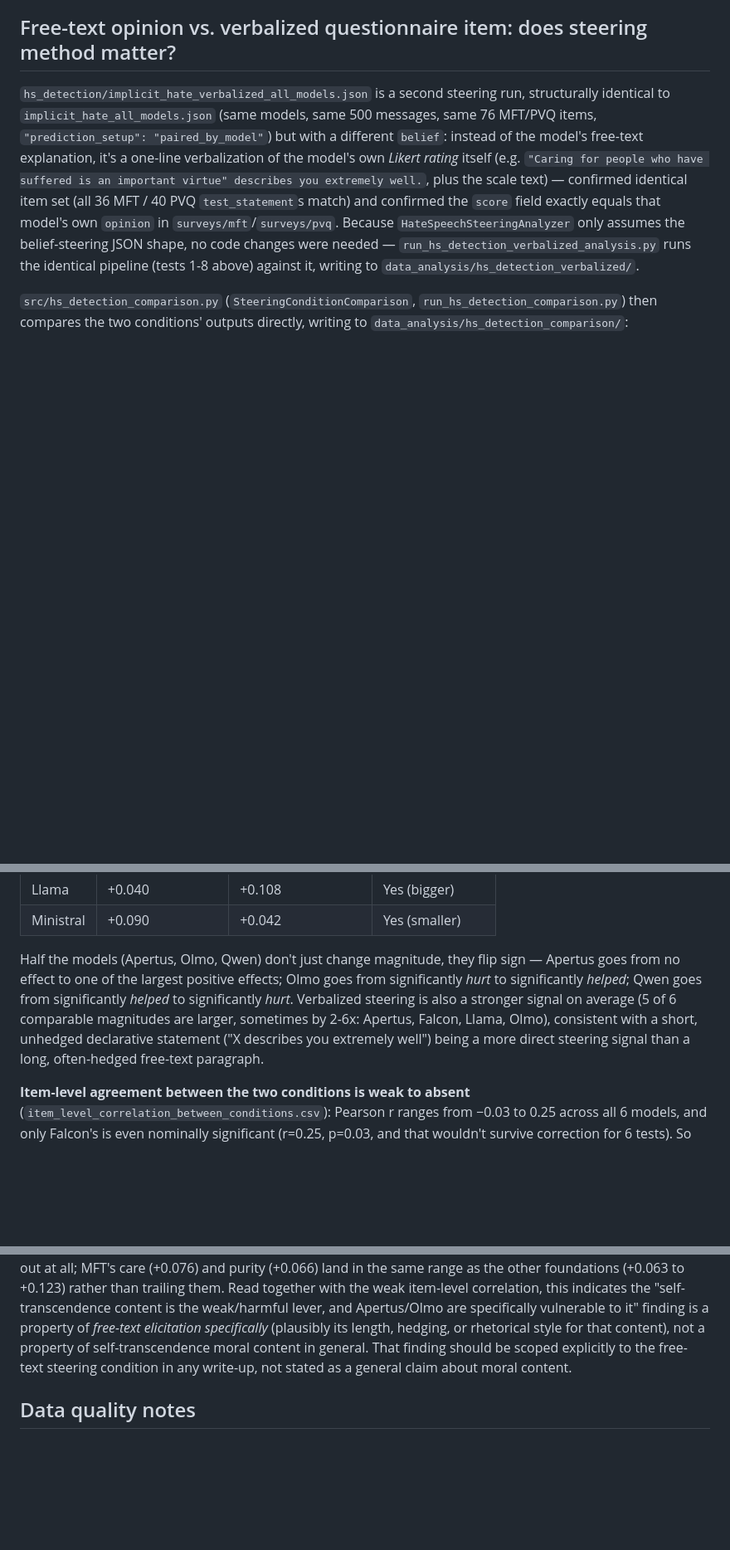
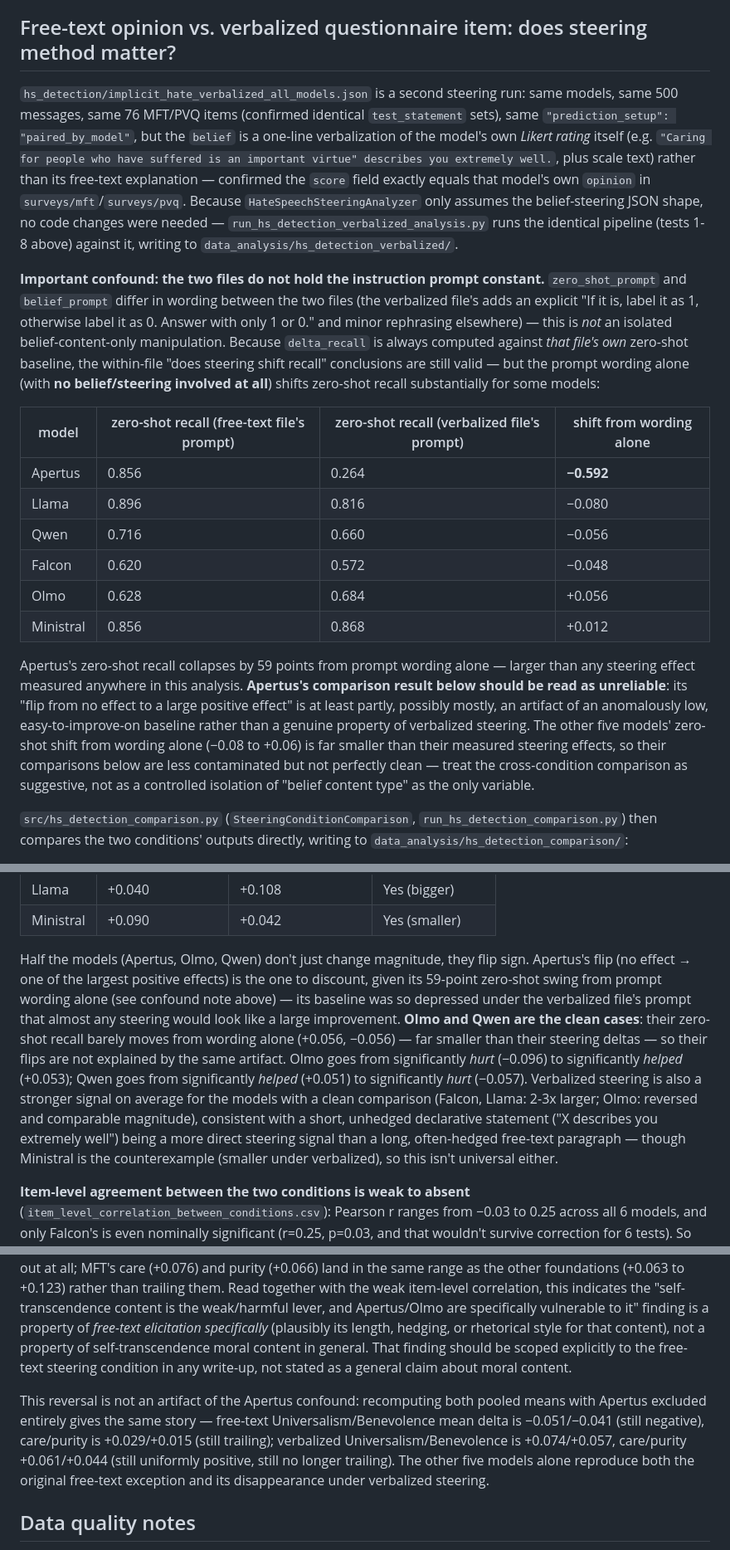
Before and after one commit to marcostranisci/external-validation, a Markdown page: data_analysis/README.md, 3 parts joined by grey strips. Shown at 83% size. Rendered like a GitHub page; blank space fills up the shorter version.

```diff
--- a/data_analysis/README.md
+++ b/data_analysis/README.md
@@ -586,19 +586,49 @@ just the two extremes (Ministral vs. Olmo, p=6e-23) from each other.
 ## Free-text opinion vs. verbalized questionnaire item: does steering method matter?
 
 `hs_detection/implicit_hate_verbalized_all_models.json` is a second
-steering run, structurally identical to
-`implicit_hate_all_models.json` (same models, same 500 messages, same 76
-MFT/PVQ items, `"prediction_setup": "paired_by_model"`) but with a
-different `belief`: instead of the model's free-text explanation, it's a
-one-line verbalization of the model's own *Likert rating* itself (e.g.
-`"Caring for people who have suffered is an important virtue" describes
-you extremely well.`, plus the scale text) — confirmed identical item set
-(all 36 MFT / 40 PVQ `test_statement`s match) and confirmed the `score`
+steering run: same models, same 500 messages, same 76 MFT/PVQ items
+(confirmed identical `test_statement` sets), same `"prediction_setup":
+"paired_by_model"`, but the `belief` is a one-line verbalization of the
+model's own *Likert rating* itself (e.g. `"Caring for people who have
+suffered is an important virtue" describes you extremely well.`, plus
+scale text) rather than its free-text explanation — confirmed the `score`
 field exactly equals that model's own `opinion` in `surveys/mft`/`surveys/pvq`.
 Because `HateSpeechSteeringAnalyzer` only assumes the belief-steering JSON
 shape, no code changes were needed — `run_hs_detection_verbalized_analysis.py`
 runs the identical pipeline (tests 1-8 above) against it, writing to
 `data_analysis/hs_detection_verbalized/`.
+
+**Important confound: the two files do not hold the instruction prompt
+constant.** `zero_shot_prompt` and `belief_prompt` differ in wording
+between the two files (the verbalized file's adds an explicit "If it is,
+label it as 1, otherwise label it as 0. Answer with only 1 or 0." and
+minor rephrasing elsewhere) — this is *not* an isolated
+belief-content-only manipulation. Because `delta_recall` is always
+computed against *that file's own* zero-shot baseline, the within-file
+"does steering shift recall" conclusions are still valid — but the
+prompt wording alone (with **no belief/steering involved at all**) shifts
+zero-shot recall substantially for some models:
+
+| model | zero-shot recall (free-text file's prompt) | zero-shot recall (verbalized file's prompt) | shift from wording alone |
+|---|---|---|---|
+| Apertus | 0.856 | 0.264 | **−0.592** |
+| Llama | 0.896 | 0.816 | −0.080 |
+| Qwen | 0.716 | 0.660 | −0.056 |
+| Falcon | 0.620 | 0.572 | −0.048 |
+| Olmo | 0.628 | 0.684 | +0.056 |
+| Ministral | 0.856 | 0.868 | +0.012 |
+
+Apertus's zero-shot recall collapses by 59 points from prompt wording
+alone — larger than any steering effect measured anywhere in this
+analysis. **Apertus's comparison result below should be read as
+unreliable**: its "flip from no effect to a large positive effect" is
+at least partly, possibly mostly, an artifact of an anomalously low,
+easy-to-improve-on baseline rather than a genuine property of verbalized
+steering. The other five models' zero-shot shift from wording alone
+(−0.08 to +0.06) is far smaller than their measured steering effects, so
+their comparisons below are less contaminated but not perfectly clean —
+treat the cross-condition comparison as suggestive, not as a controlled
+isolation of "belief content type" as the only variable.
 
 `src/hs_detection_comparison.py` (`SteeringConditionComparison`,
 `run_hs_detection_comparison.py`) then compares the two conditions'
@@ -638,14 +668,23 @@ direction for half the models, and the two conditions barely agree on
 | Ministral | +0.090 | +0.042 | Yes (smaller) |
 
 Half the models (Apertus, Olmo, Qwen) don't just change magnitude, they
-flip sign — Apertus goes from no effect to one of the largest positive
-effects; Olmo goes from significantly *hurt* to significantly *helped*;
-Qwen goes from significantly *helped* to significantly *hurt*. Verbalized
-steering is also a stronger signal on average (5 of 6 comparable
-magnitudes are larger, sometimes by 2-6x: Apertus, Falcon, Llama, Olmo),
-consistent with a short, unhedged declarative statement ("X describes you
-extremely well") being a more direct steering signal than a long,
-often-hedged free-text paragraph.
+flip sign. Apertus's flip (no effect → one of the largest positive
+effects) is the one to discount, given its 59-point zero-shot swing from
+prompt wording alone (see confound note above) — its baseline was so
+depressed under the verbalized file's prompt that almost any steering
+would look like a large improvement. **Olmo and Qwen are the clean
+cases**: their zero-shot recall barely moves from wording alone (+0.056,
+−0.056) — far smaller than their steering deltas — so their flips are not
+explained by the same artifact. Olmo goes from significantly *hurt*
+(−0.096) to significantly *helped* (+0.053); Qwen goes from significantly
+*helped* (+0.051) to significantly *hurt* (−0.057). Verbalized steering
+is also a stronger signal on average for the models with a clean
+comparison (Falcon, Llama: 2-3x larger; Olmo: reversed and comparable
+magnitude), consistent with a short, unhedged declarative statement ("X
+describes you extremely well") being a more direct steering signal than a
+long, often-hedged free-text paragraph — though Ministral is the
+counterexample (smaller under verbalized), so this isn't universal
+either.
 
 **Item-level agreement between the two conditions is weak to absent**
 (`item_level_correlation_between_conditions.csv`): Pearson r ranges from
@@ -676,6 +715,15 @@ content in general. That finding should be scoped explicitly to the
 free-text steering condition in any write-up, not stated as a general
 claim about moral content.
 
+This reversal is not an artifact of the Apertus confound: recomputing
+both pooled means with Apertus excluded entirely gives the same story —
+free-text Universalism/Benevolence mean delta is −0.051/−0.041 (still
+negative), care/purity is +0.029/+0.015 (still trailing); verbalized
+Universalism/Benevolence is +0.074/+0.057, care/purity +0.061/+0.044
+(still uniformly positive, still no longer trailing). The other five
+models alone reproduce both the original free-text exception and its
+disappearance under verbalized steering.
+
 ## Data quality notes
 
 `data_analysis/data_quality_warnings.log` currently reports no issues —
```
Also changed, not shown: data_analysis/SUMMARY.md (+34 -17 lines).
